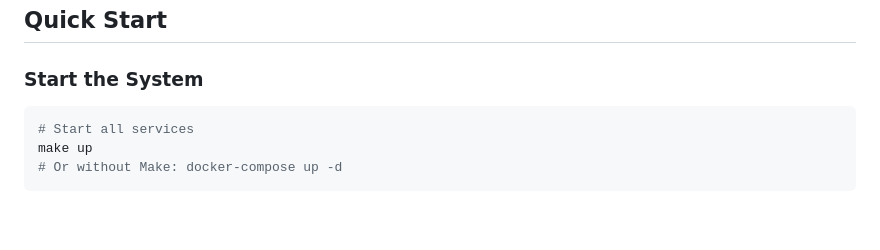
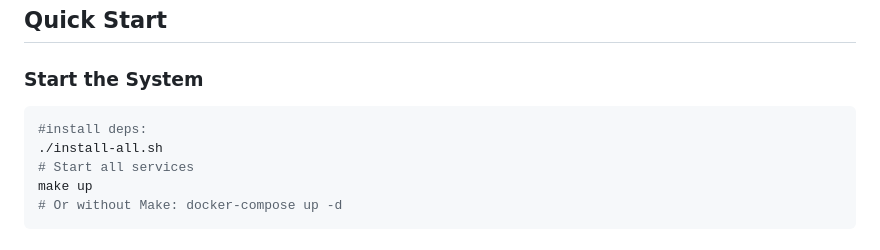
Before and after one commit to cauemarcondes/ecommerce-test-project, a Markdown page: README.md, the part around the change. Rendered like a GitHub page; blank space fills up the shorter version.

Commit message:
Update README with installation instructions
Added installation instructions to the README.

````diff
--- a/README.md
+++ b/README.md
@@ -52,6 +52,8 @@ A polyglot micro-service system designed to experiment with OpenTelemetry instru
 ### Start the System
 
 ```bash
+#install deps:
+./install-all.sh
 # Start all services
 make up
 # Or without Make: docker-compose up -d
````
